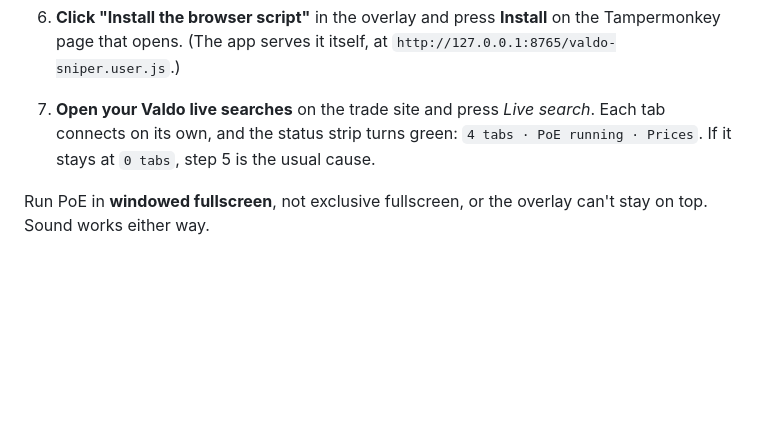
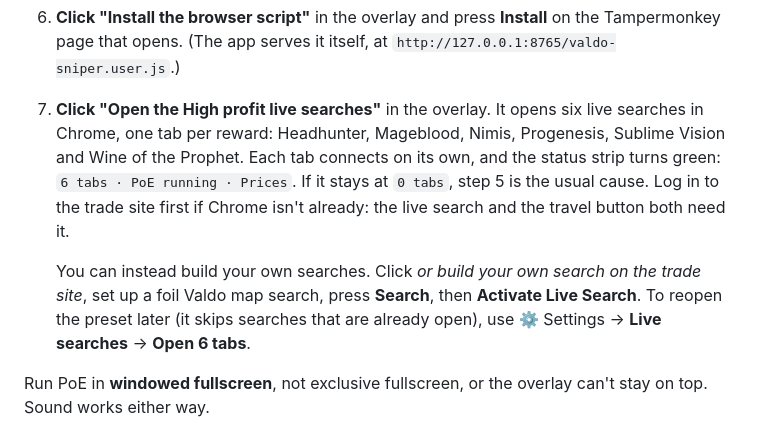
Before and after one commit to Kuderic/PoEValdoAssistant, a Markdown page: README.md, the part around one of its changes. Drawn GitHub-style; blank space fills up the shorter version.

Commit message:
High profit search preset: open six live searches with one click

```diff
--- a/README.md
+++ b/README.md
@@ -174,10 +174,19 @@ You need Windows, Chrome and Path of Exile. About five minutes:
 6. **Click "Install the browser script"** in the overlay and press
    **Install** on the Tampermonkey page that opens. (The app serves it
    itself, at `http://127.0.0.1:8765/valdo-sniper.user.js`.)
-7. **Open your Valdo live searches** on the trade site and press *Live
-   search*. Each tab connects on its own, and the status strip turns green:
-   `4 tabs · PoE running · Prices`. If it stays at `0 tabs`, step 5
-   is the usual cause.
+7. **Click "Open the High profit live searches"** in the overlay. It opens
+   six live searches in Chrome, one tab per reward: Headhunter, Mageblood,
+   Nimis, Progenesis, Sublime Vision and Wine of the Prophet. Each tab
+   connects on its own, and the status strip turns green:
+   `6 tabs · PoE running · Prices`. If it stays at `0 tabs`, step 5 is the
+   usual cause. Log in to the trade site first if Chrome isn't already: the
+   live search and the travel button both need it.
+
+   You can instead build your own searches. Click *or build your own search
+   on the trade site*, set up a foil Valdo map search, press **Search**, then
+   **Activate Live Search**. To reopen the preset later (it skips searches
+   that are already open), use ⚙ Settings → **Live searches** → **Open 6
+   tabs**.
 
 Run PoE in **windowed fullscreen**, not exclusive fullscreen, or the overlay
 can't stay on top. Sound works either way.
```
Also changed, not shown: other parts of README.md (+1 -1 lines), DESIGN.md (+24 -0 lines), docs/overlay-setup.png, 3 other files.
